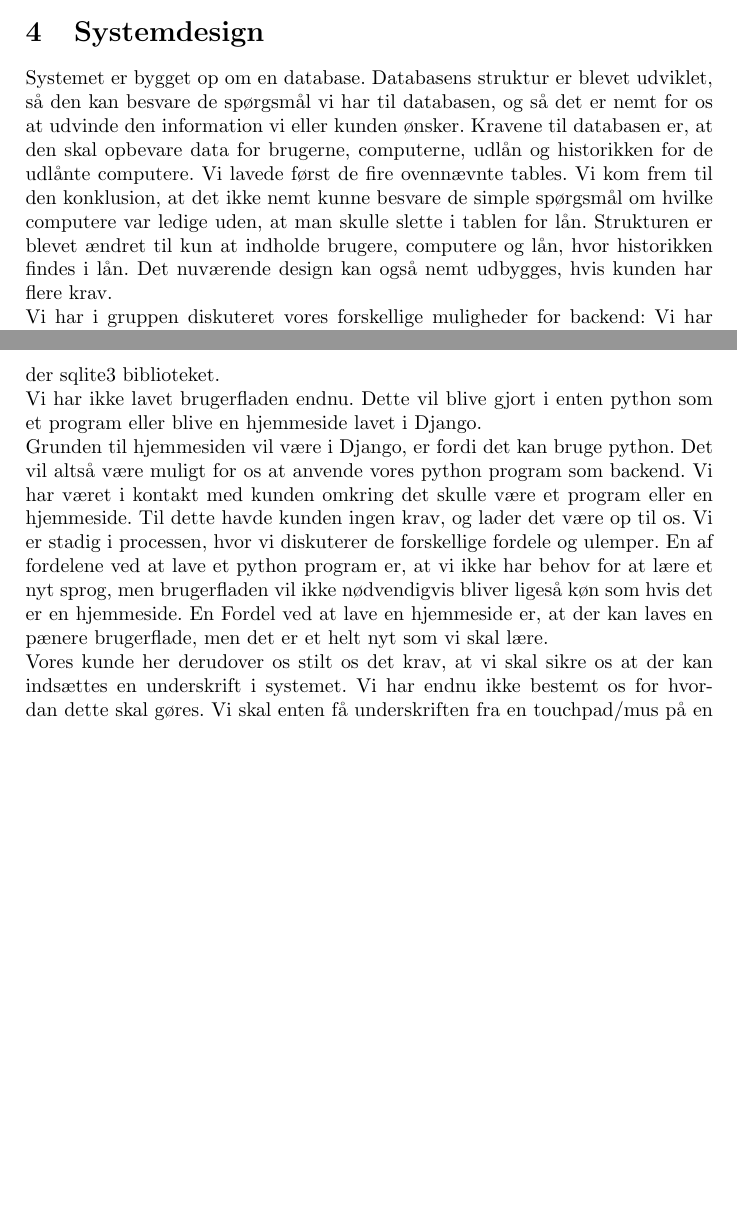
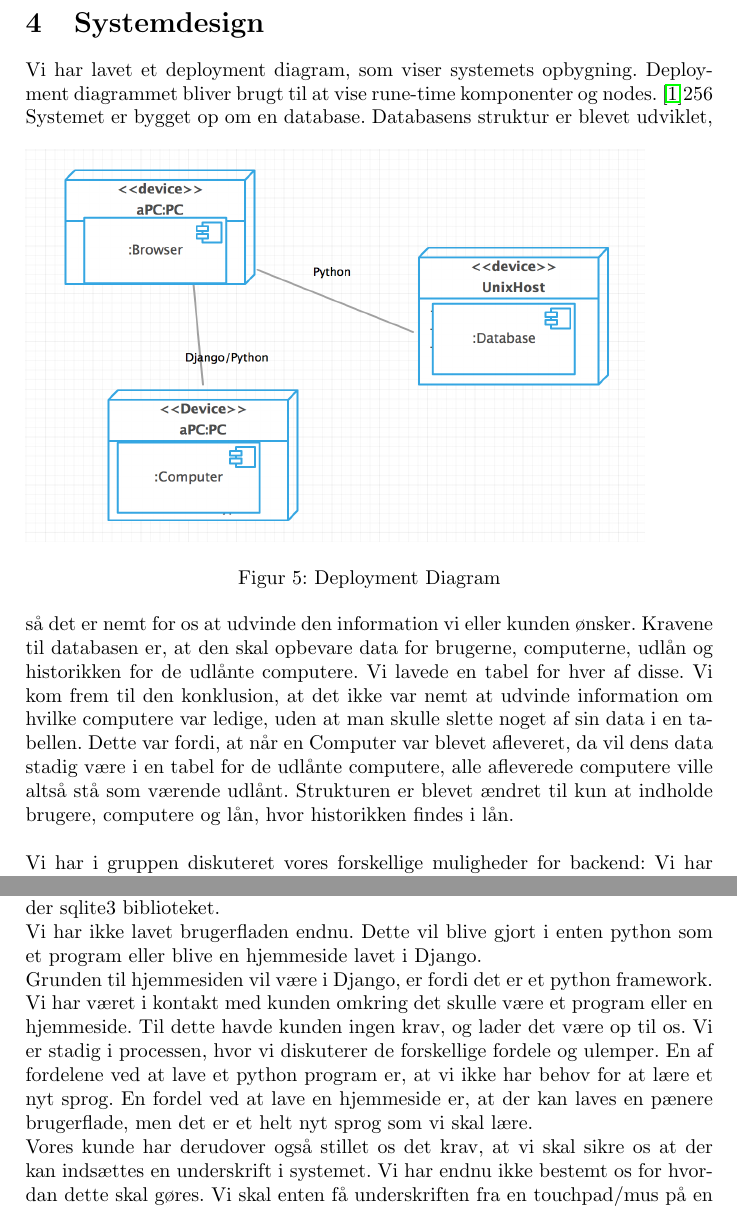
Before and after one commit to CasperAHI/PKSU, a LaTeX document (Skabelon.tex): two parts of pages 11 and 12 of 20, joined at a grey line, cut so that both start at the same text, the shorter picture padded with empty space. Compiled offline with pdfLaTeX.

Commit message:
Deployment diagram

```diff
--- a/Skabelon.tex
+++ b/Skabelon.tex
@@ -154,14 +154,20 @@ På ovenstående sekvensdiagram vises hvordan det nye udlånssystem kommer til a
 På ovenstående sekvensdiagram vises hvordan det nye udlånssystem kommer til at fungere ved aflevering af computer. Som det ses er processerne for denne og udlån af computer meget ens.
 \newpage
 \section{Systemdesign}
-Systemet er bygget op om en database. Databasens struktur er blevet udviklet, så den kan besvare de spørgsmål vi har til databasen, og så det er nemt for os at udvinde den information vi eller kunden ønsker. Kravene til databasen er, at den skal opbevare data for brugerne, computerne, udlån og historikken for de udlånte computere. Vi lavede først de fire ovennævnte tables. Vi kom frem til den konklusion, at det ikke nemt kunne besvare de simple spørgsmål om hvilke computere var ledige uden, at man skulle slette i tablen for lån. Strukturen er blevet ændret til kun at indholde brugere, computere og lån, hvor historikken findes i lån. Det nuværende design kan også nemt udbygges, hvis kunden har flere krav. \\
+Vi har lavet et deployment diagram, som viser systemets opbygning. Deployment diagrammet bliver brugt til at vise rune-time komponenter og nodes. \cite{OOSE}{256}
+\begin{figure}[h!]
+\includegraphics[width=0.9\textwidth]{deploymentdiagram.png}
+  \caption{Deployment Diagram}
+  \centering
+\end{figure}
+Systemet er bygget op om en database. Databasens struktur er blevet udviklet, så det er nemt for os at udvinde den information vi eller kunden ønsker. Kravene til databasen er, at den skal opbevare data for brugerne, computerne, udlån og historikken for de udlånte computere. Vi lavede en tabel for hver af disse. Vi kom frem til den konklusion, at det ikke var nemt at udvinde information om hvilke computere var ledige, uden at man skulle slette noget af sin data i en tabellen. Dette var fordi, at når en Computer var blevet afleveret, da vil dens data stadig være i en tabel for de udlånte computere, alle afleverede computere ville altså stå som værende udlånt. Strukturen er blevet ændret til kun at indholde brugere, computere og lån, hvor historikken findes i lån. \\ \\
 Vi har i gruppen diskuteret vores forskellige muligheder for backend:
 Vi har indtryk af, at Python er en af de mest brugte sprog til databaser. Vi alle i gruppen tidligere arbejde i Python i blok 3. Dette var i forbindelse med eksamen i Datamining. Alle i gruppen har derfor kendskab til Python.\\ \\
 Vi har i gruppen overvejet C++. C++ opfører sig på nogle punkter ligesom java, da det er objekt-orienteret, hvilket vil sige, at det vil gøre lærings processen nemmere for os. Ud fra det overblik vi har dannet, da er det meget nemt at finde information om. Her er det primært information implimentation af databaser, men også stortset alt hvad vi kan have brug for. Dog er ulempen, at ingen kender dette sprog eller har erfaringer med det.\\ \\
 vi er kommet frem til at programmet vil blive skrevet i python, vi besluttede dette da vi følte vi havde mest kendskab til python og vil kunne bruge det på bedre vis end andre sprog. \\
 Vi har derfor lavet vores backend i Python, hvor vi har lavet et program, som kan hente det data vi har brug for fra databasen. Vores Python program anvender sqlite3 biblioteket. \\
-Vi har ikke lavet brugerfladen endnu. Dette vil blive gjort i enten python som et program eller blive en hjemmeside lavet i Django.\\ Grunden til hjemmesiden vil være i Django, er fordi det kan bruge python. Det vil altså være muligt for os at anvende vores python program som backend. Vi har været i kontakt med kunden omkring det skulle være et program eller en hjemmeside. Til dette havde kunden ingen krav, og lader det være op til os. Vi er stadig i processen, hvor vi diskuterer de forskellige fordele og ulemper. En af fordelene ved at lave et python program er, at vi ikke har behov for at lære et nyt sprog, men brugerfladen vil ikke nødvendigvis bliver ligeså køn som hvis det er en hjemmeside. En Fordel ved at lave en hjemmeside er, at der kan laves en pænere brugerflade, men det er et helt nyt som vi skal lære. \\
-Vores kunde her derudover os stilt os det krav, at vi skal sikre os at der kan indsættes en underskrift i systemet. Vi har endnu ikke bestemt os for hvordan dette skal gøres. Vi skal enten få underskriften fra en touchpad/mus på en computer, eller koble en tablet til computeren og få brugeren til at skrive sin underskrift på denne. Vi har da tænkt os at opbevare billedet med underskriften i en mappe på et fællesdrev, hvor vi tilknytte de enkelte underskrifter til de der tilhørende udlån. \\
+Vi har ikke lavet brugerfladen endnu. Dette vil blive gjort i enten python som et program eller blive en hjemmeside lavet i Django.\\ Grunden til hjemmesiden vil være i Django, er fordi det er et python framework. Vi har været i kontakt med kunden omkring det skulle være et program eller en hjemmeside. Til dette havde kunden ingen krav, og lader det være op til os. Vi er stadig i processen, hvor vi diskuterer de forskellige fordele og ulemper. En af fordelene ved at lave et python program er, at vi ikke har behov for at lære et nyt sprog. En fordel ved at lave en hjemmeside er, at der kan laves en pænere brugerflade, men det er et helt nyt sprog som vi skal lære. \\
+Vores kunde har derudover også stillet os det krav, at vi skal sikre os at der kan indsættes en underskrift i systemet. Vi har endnu ikke bestemt os for hvordan dette skal gøres. Vi skal enten få underskriften fra en touchpad/mus på en computer, eller koble en tablet til computeren og få brugeren til at skrive sin underskrift på denne. Vi har da tænkt os at opbevare billedet med underskriften i en mappe på et fællesdrev, hvor vi tilknytte de enkelte underskrifter til de der tilhørende udlån. \\ \\
 Udestående opgaver, som mangler at bliver lavet: \\
 $\bullet$ Front-end. \\
 $\bullet$ Implementation af underskrift. \\
```
Also changed, not shown: deploymentdiagram.png (added), Skabelon.tex (4 more changed lines), 4 other files.
